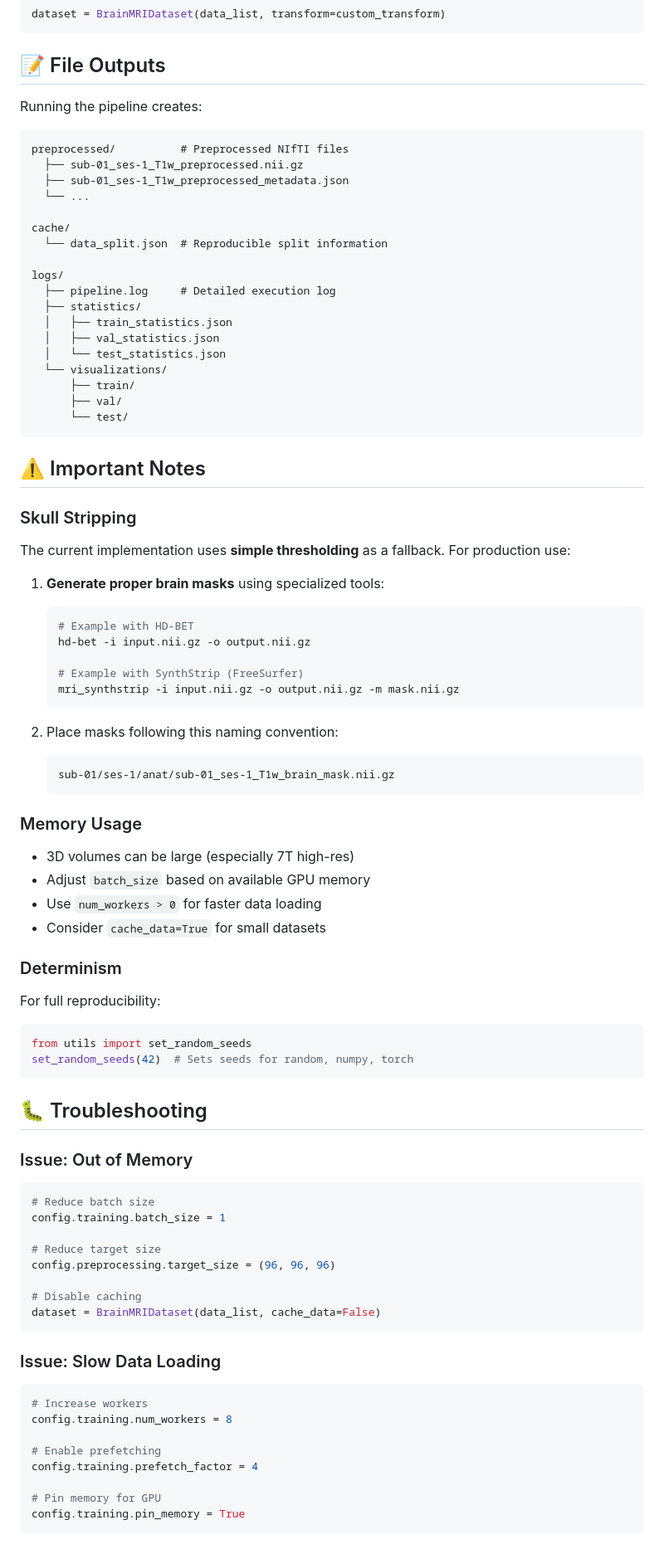
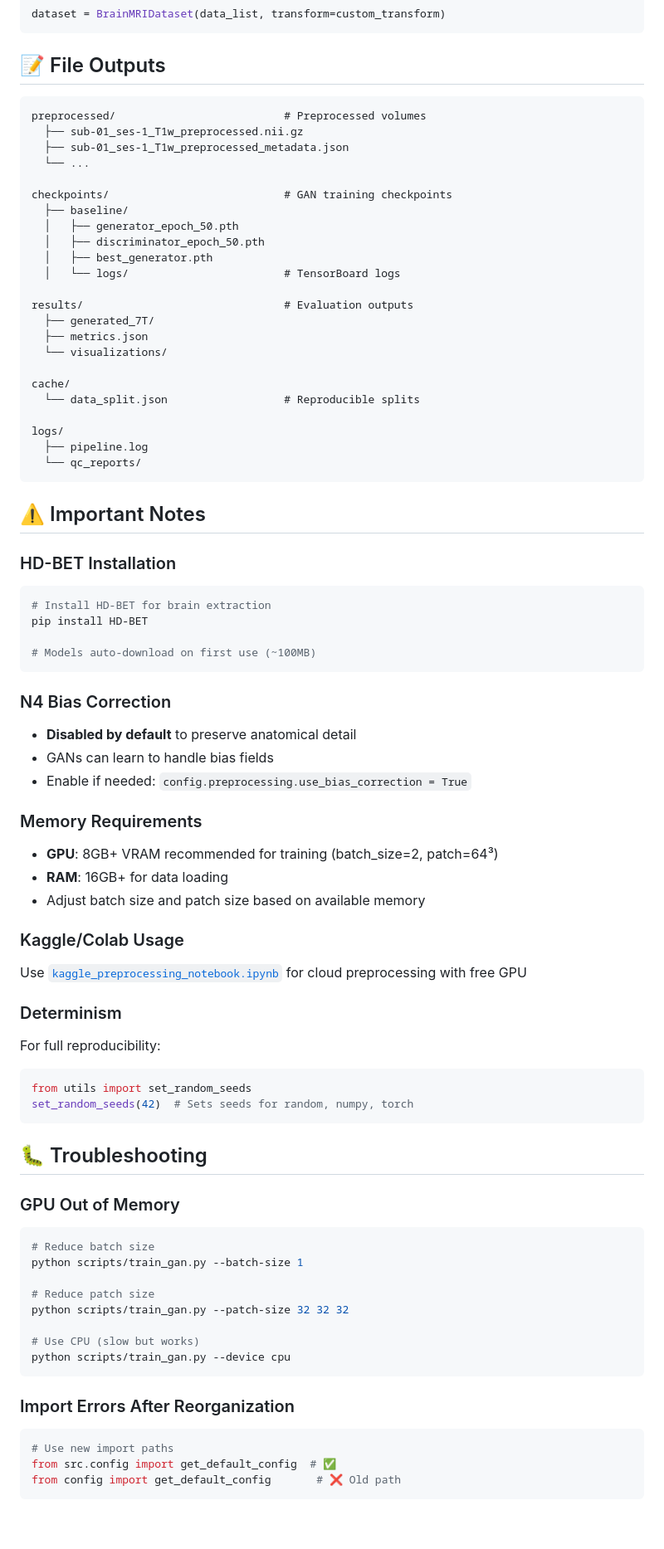
Before and after one commit to prabeshx12/Topo-Brain, a Markdown page: README.md, the part around the change printed below. Shown: that part at 83% size. Drawn GitHub-style; blank space fills up the shorter version.

````diff
--- a/README.md
+++ b/README.md
@@ -387,52 +336,54 @@ dataset = BrainMRIDataset(data_list, transform=custom_transform)
 
 ## 📝 File Outputs
 
-Running the pipeline creates:
 ```
-preprocessed/          # Preprocessed NIfTI files
+preprocessed/                          # Preprocessed volumes
   ├── sub-01_ses-1_T1w_preprocessed.nii.gz
   ├── sub-01_ses-1_T1w_preprocessed_metadata.json
   └── ...
 
+checkpoints/                           # GAN training checkpoints
+  ├── baseline/
+  │   ├── generator_epoch_50.pth
+  │   ├── discriminator_epoch_50.pth
+  │   ├── best_generator.pth
+  │   └── logs/                        # TensorBoard logs
+
+results/                               # Evaluation outputs
+  ├── generated_7T/
+  ├── metrics.json
+  └── visualizations/
+
 cache/
-  └── data_split.json  # Reproducible split information
+  └── data_split.json                  # Reproducible splits
 
 logs/
-  ├── pipeline.log     # Detailed execution log
-  ├── statistics/
-  │   ├── train_statistics.json
-  │   ├── val_statistics.json
-  │   └── test_statistics.json
-  └── visualizations/
-      ├── train/
-      ├── val/
-      └── test/
+  ├── pipeline.log
+  └── qc_reports/
 ```
 
 ## ⚠️ Important Notes
 
-### Skull Stripping
-The current implementation uses **simple thresholding** as a fallback. For production use:
+### HD-BET Installation
+```bash
+# Install HD-BET for brain extraction
+pip install HD-BET
 
-1. **Generate proper brain masks** using specialized tools:
-   ```bash
-   # Example with HD-BET
-   hd-bet -i input.nii.gz -o output.nii.gz
+# Models auto-download on first use (~100MB)
+```
 
-   # Example with SynthStrip (FreeSurfer)
-   mri_synthstrip -i input.nii.gz -o output.nii.gz -m mask.nii.gz
-   ```
+### N4 Bias Correction
+- **Disabled by default** to preserve anatomical detail
+- GANs can learn to handle bias fields
+- Enable if needed: `config.preprocessing.use_bias_correction = True`
 
-2. Place masks following this naming convention:
-   ```
-   sub-01/ses-1/anat/sub-01_ses-1_T1w_brain_mask.nii.gz
-   ```
+### Memory Requirements
+- **GPU**: 8GB+ VRAM recommended for training (batch_size=2, patch=64³)
+- **RAM**: 16GB+ for data loading
+- Adjust batch size and patch size based on available memory
 
-### Memory Usage
-- 3D volumes can be large (especially 7T high-res)
-- Adjust `batch_size` based on available GPU memory
-- Use `num_workers > 0` for faster data loading
-- Consider `cache_data=True` for small datasets
+### Kaggle/Colab Usage
+Use [`kaggle_preprocessing_notebook.ipynb`](kaggle_preprocessing_notebook.ipynb) for cloud preprocessing with free GPU
 
 ### Determinism
 For full reproducibility:
@@ -443,27 +394,22 @@ set_random_seeds(42)  # Sets seeds for random, numpy, torch
 
 ## 🐛 Troubleshooting
 
-### Issue: Out of Memory
+### GPU Out of Memory
 ```python
 # Reduce batch size
-config.training.batch_size = 1
+python scripts/train_gan.py --batch-size 1
 
-# Reduce target size
-config.preprocessing.target_size = (96, 96, 96)
+# Reduce patch size
+python scripts/train_gan.py --patch-size 32 32 32
 
-# Disable caching
-dataset = BrainMRIDataset(data_list, cache_data=False)
+# Use CPU (slow but works)
+python scripts/train_gan.py --device cpu
 ```
 
-### Issue: Slow Data Loading
+### Import Errors After Reorganization
 ```python
-# Increase workers
-config.training.num_workers = 8
-
-# Enable prefetching
-config.training.prefetch_factor = 4
-
-# Pin memory for GPU
-config.training.pin_memory = True
+# Use new import paths
+from src.config import get_default_config  # ✅
+from config import get_default_config       # ❌ Old path
 ```
 
````
Also changed, not shown: other parts of README.md (+185 -230 lines).
